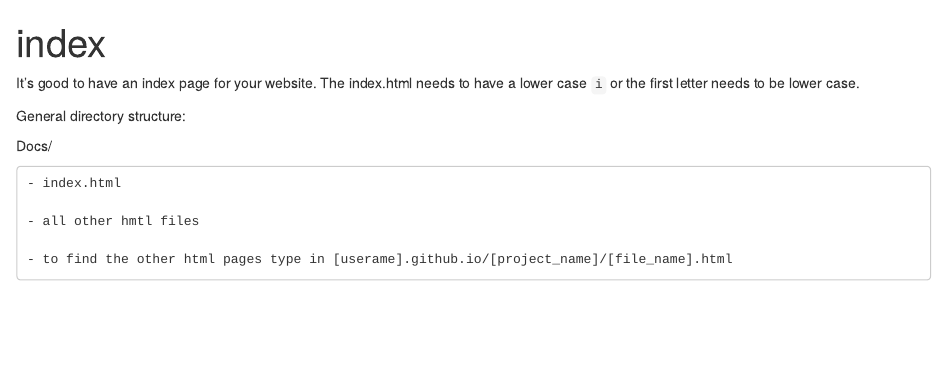
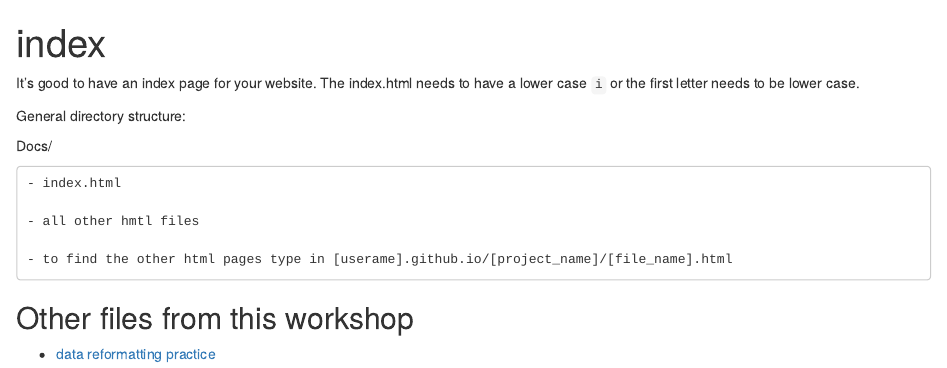
Before and after one commit to itbaxter/arctic_training, an R Markdown document (index.Rmd): the page in a window 1100 px wide, from its top. The pictures show the output file index.html that the author committed with the source, opened offline.

Commit message:
Added hyperlink test

```diff
--- a/index.Rmd
+++ b/index.Rmd
@@ -19,3 +19,6 @@ Docs/
     - all other hmtl files
 
     - to find the other html pages type in [userame].github.io/[project_name]/[file_name].html
+
+## Other files from this workshop
+- [data reformatting practice](itbaxter.github.io/arctic_training/data_reformat.html)
```
Also changed, not shown: index.html.
